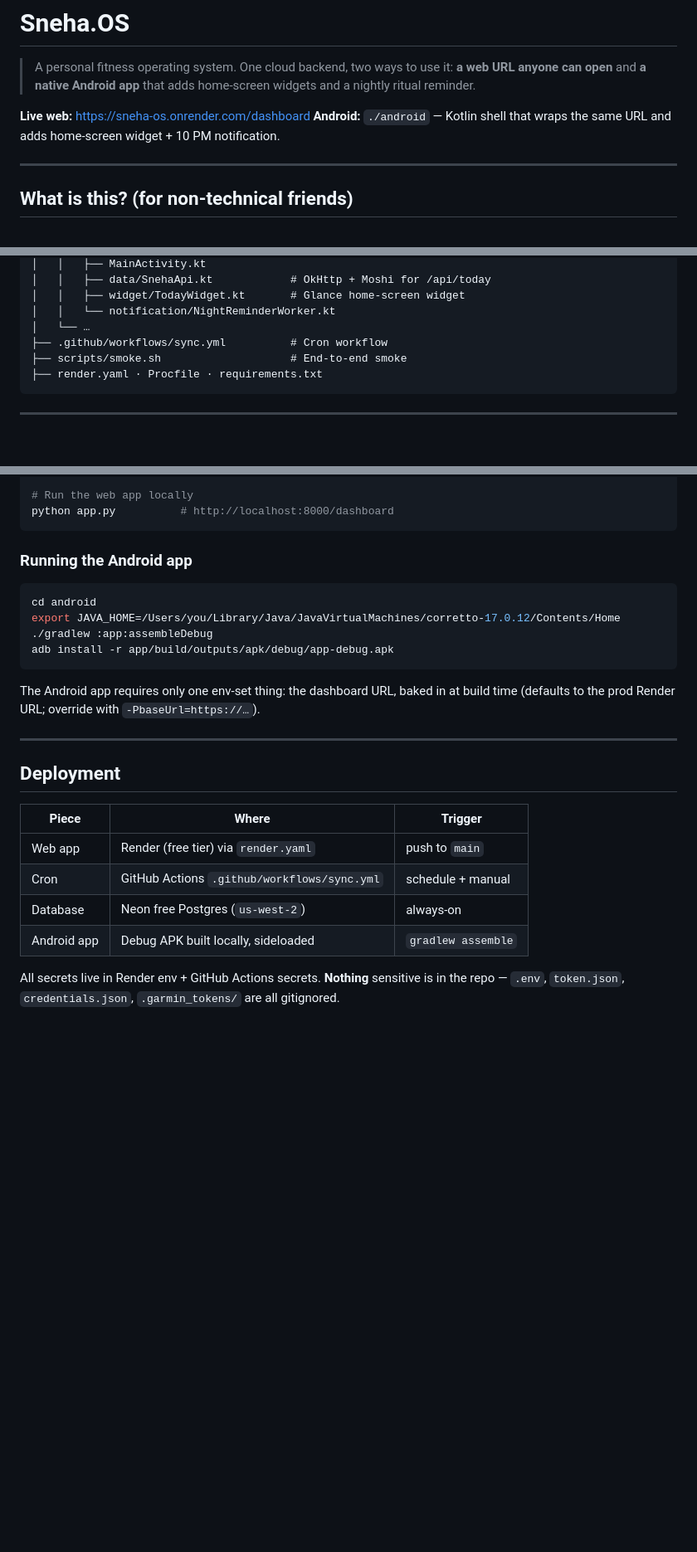
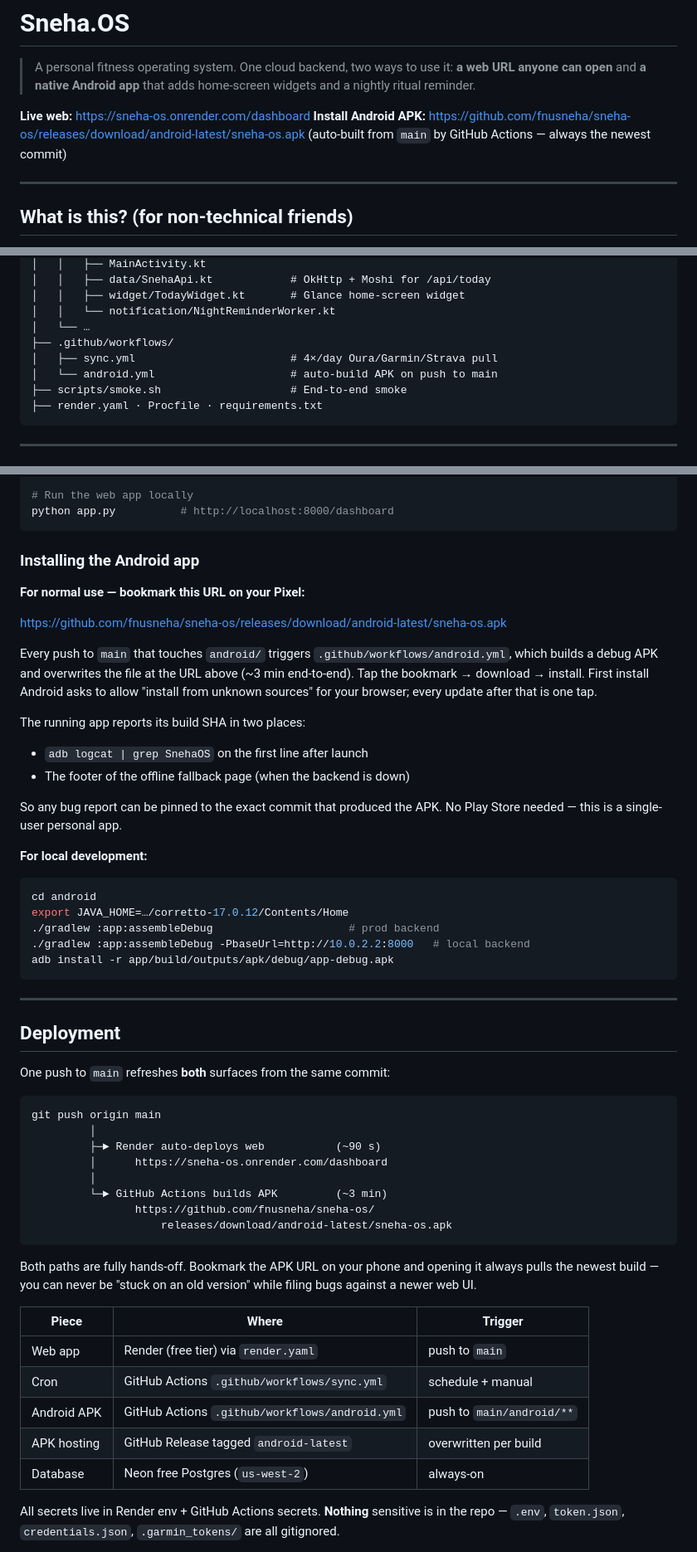
Before and after one commit to fnusneha/sneha-os, a Markdown page: README.md, 3 parts joined by grey strips. Shown at 83% size. GitHub-like rendering; blank space fills up the shorter version.

Commit message:
docs: README reflects GitHub Actions APK build + install URL

````diff
--- a/README.md
+++ b/README.md
@@ -5,8 +5,8 @@
 > that adds home-screen widgets and a nightly ritual reminder.
 
 **Live web:** <https://sneha-os.onrender.com/dashboard>
-**Android:** `./android` — Kotlin shell that wraps the same URL and adds
-home-screen widget + 10 PM notification.
+**Install Android APK:** <https://github.com/fnusneha/sneha-os/releases/download/android-latest/sneha-os.apk>
+(auto-built from `main` by GitHub Actions — always the newest commit)
 
 ---
 
@@ -175,7 +175,9 @@ from Postgres rows.
 │   │   ├── widget/TodayWidget.kt       # Glance home-screen widget
 │   │   └── notification/NightReminderWorker.kt
 │   └── …
-├── .github/workflows/sync.yml          # Cron workflow
+├── .github/workflows/
+│   ├── sync.yml                        # 4×/day Oura/Garmin/Strava pull
+│   └── android.yml                     # auto-build APK on push to main
 ├── scripts/smoke.sh                    # End-to-end smoke
 ├── render.yaml · Procfile · requirements.txt
 ```
@@ -207,29 +209,65 @@ python sync.py --morning --force
 python app.py          # http://localhost:8000/dashboard
 ```
 
-### Running the Android app
+### Installing the Android app
+
+**For normal use — bookmark this URL on your Pixel:**
+
+<https://github.com/fnusneha/sneha-os/releases/download/android-latest/sneha-os.apk>
+
+Every push to `main` that touches `android/` triggers
+`.github/workflows/android.yml`, which builds a debug APK and
+overwrites the file at the URL above (~3 min end-to-end). Tap the
+bookmark → download → install. First install Android asks to allow
+"install from unknown sources" for your browser; every update after
+that is one tap.
+
+The running app reports its build SHA in two places:
+
+- `adb logcat | grep SnehaOS` on the first line after launch
+- The footer of the offline fallback page (when the backend is down)
+
+So any bug report can be pinned to the exact commit that produced the
+APK. No Play Store needed — this is a single-user personal app.
+
+**For local development:**
 
 ```bash
 cd android
-export JAVA_HOME=/Users/you/Library/Java/JavaVirtualMachines/corretto-17.0.12/Contents/Home
-./gradlew :app:assembleDebug
+export JAVA_HOME=…/corretto-17.0.12/Contents/Home
+./gradlew :app:assembleDebug                     # prod backend
+./gradlew :app:assembleDebug -PbaseUrl=http://10.0.2.2:8000   # local backend
 adb install -r app/build/outputs/apk/debug/app-debug.apk
 ```
-
-The Android app requires only one env-set thing: the dashboard URL,
-baked in at build time (defaults to the prod Render URL; override with
-`-PbaseUrl=https://…`).
 
 ---
 
 ## Deployment
 
+One push to `main` refreshes **both** surfaces from the same commit:
+
+```
+git push origin main
+         │
+         ├─► Render auto-deploys web           (~90 s)
+         │      https://sneha-os.onrender.com/dashboard
+         │
+         └─► GitHub Actions builds APK         (~3 min)
+                https://github.com/fnusneha/sneha-os/
+                    releases/download/android-latest/sneha-os.apk
+```
+
+Both paths are fully hands-off. Bookmark the APK URL on your phone and
+opening it always pulls the newest build — you can never be "stuck on
+an old version" while filing bugs against a newer web UI.
+
 | Piece         | Where                                           | Trigger             |
 | ------------- | ----------------------------------------------- | ------------------- |
 | Web app       | Render (free tier) via `render.yaml`            | push to `main`      |
 | Cron          | GitHub Actions `.github/workflows/sync.yml`     | schedule + manual   |
+| Android APK   | GitHub Actions `.github/workflows/android.yml`  | push to `main/android/**` |
+| APK hosting   | GitHub Release tagged `android-latest`          | overwritten per build |
 | Database      | Neon free Postgres (`us-west-2`)                | always-on           |
-| Android app   | Debug APK built locally, sideloaded             | `gradlew assemble`  |
 
 All secrets live in Render env + GitHub Actions secrets. **Nothing**
 sensitive is in the repo — `.env`, `token.json`, `credentials.json`,
````
